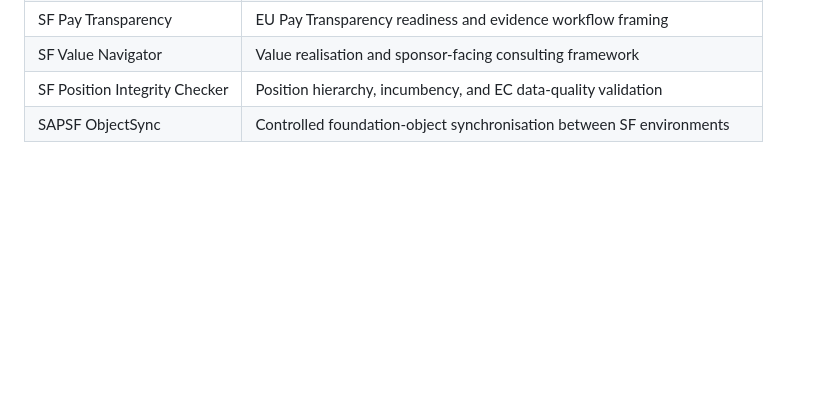
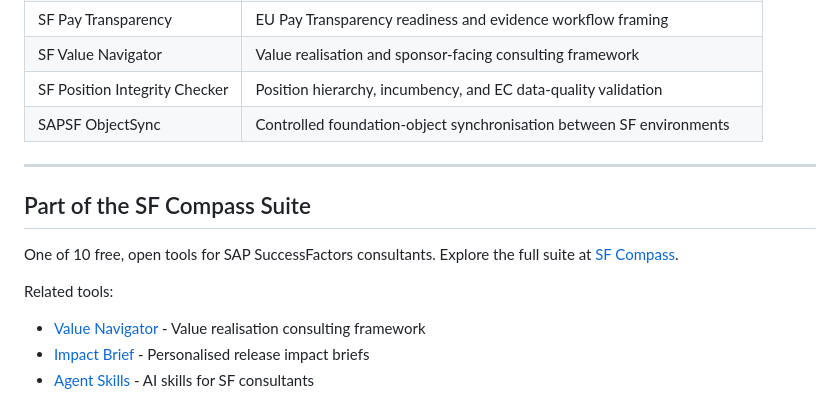
Before and after one commit to SahirVhora/sf-pay-transparency, a Markdown page: README.md, the part around the change. Rendered like a GitHub page; blank space fills up the shorter version.

Commit message:
README: add SF Compass Suite footer with related tools
Co-Authored-By: Claude Fable 5 <noreply@anthropic.com>

```diff
--- a/README.md
+++ b/README.md
@@ -191,3 +191,15 @@ Start with SF Compass for the full hub: https://sahirvhora.github.io/sf-compass/
 | SF Value Navigator | Value realisation and sponsor-facing consulting framework |
 | SF Position Integrity Checker | Position hierarchy, incumbency, and EC data-quality validation |
 | SAPSF ObjectSync | Controlled foundation-object synchronisation between SF environments |
+
+---
+
+## Part of the SF Compass Suite
+
+One of 10 free, open tools for SAP SuccessFactors consultants. Explore the full suite at [SF Compass](https://sahirvhora.github.io/sf-compass/).
+
+Related tools:
+
+- [Value Navigator](https://github.com/SahirVhora/sf-value-navigator) - Value realisation consulting framework
+- [Impact Brief](https://github.com/SahirVhora/sf-impact-brief) - Personalised release impact briefs
+- [Agent Skills](https://github.com/SahirVhora/sf-agent-skills) - AI skills for SF consultants
```
